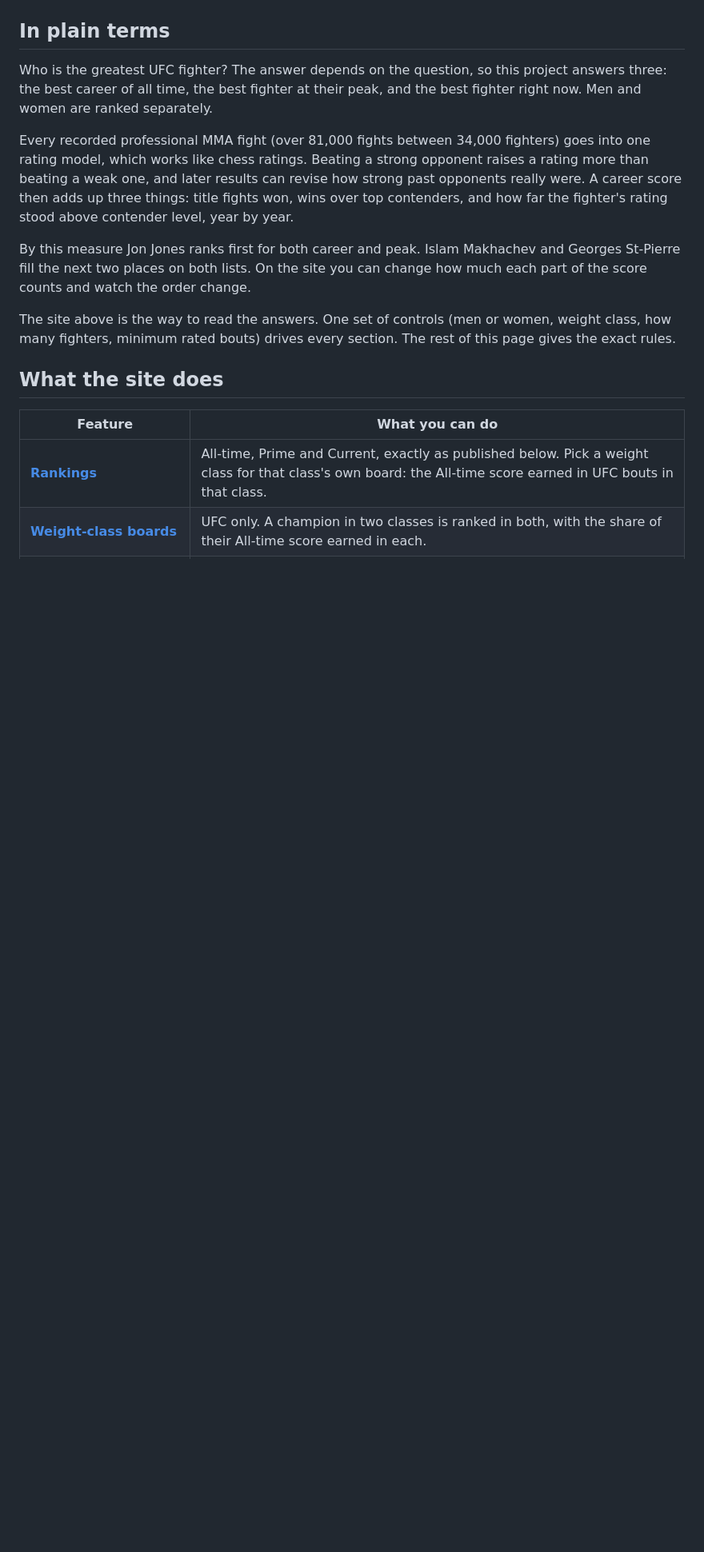
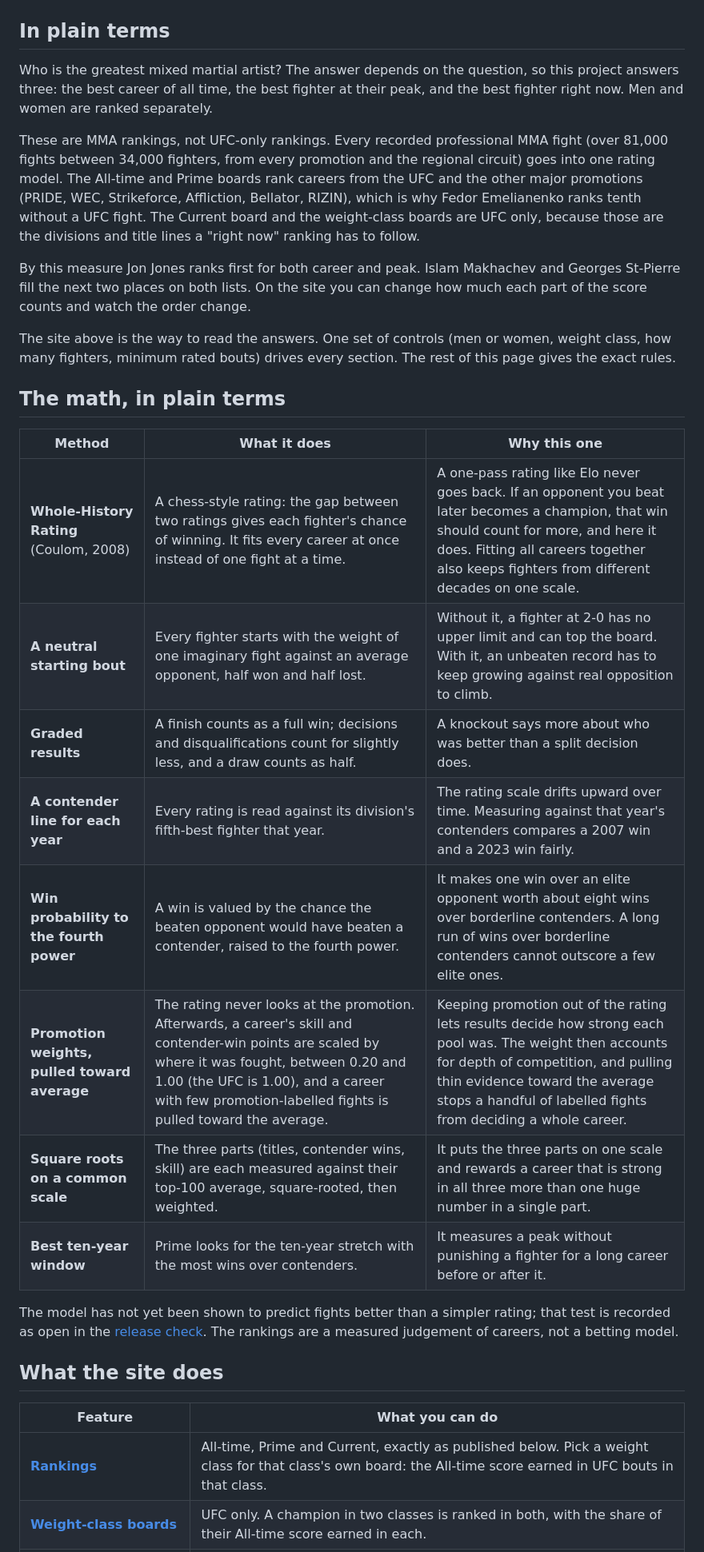
Before and after one commit to symonyeal/MMA-Career-Rankings, a Markdown page: README.md, the part around one of its changes. Shown at 80% size. Drawn GitHub-style; blank space fills up the shorter version.

Commit message:
Present the project as MMA rankings and explain the math in plain terms
The README now says the All-time and Prime boards rank careers across the UFC
and the major promotions, with Current and the class boards UFC only, and adds
a short table of each method used and why.

```diff
--- a/README.md
+++ b/README.md
@@ -11,15 +11,17 @@
 
 ## In plain terms
 
-Who is the greatest UFC fighter? The answer depends on the question, so this project
-answers three: the best career of all time, the best fighter at their peak, and the best
-fighter right now. Men and women are ranked separately.
+Who is the greatest mixed martial artist? The answer depends on the question, so this
+project answers three: the best career of all time, the best fighter at their peak, and the
+best fighter right now. Men and women are ranked separately.
 
-Every recorded professional MMA fight (over 81,000 fights between 34,000 fighters) goes into
-one rating model, which works like chess ratings. Beating a strong opponent raises a rating
-more than beating a weak one, and later results can revise how strong past opponents really
-were. A career score then adds up three things: title fights won, wins over top
-contenders, and how far the fighter's rating stood above contender level, year by year.
+These are MMA rankings, not UFC-only rankings. Every recorded professional MMA fight (over
+81,000 fights between 34,000 fighters, from every promotion and the regional circuit) goes
+into one rating model. The All-time and Prime boards rank careers from the UFC and the
+other major promotions (PRIDE, WEC, Strikeforce, Affliction, Bellator, RIZIN), which is why
+Fedor Emelianenko ranks tenth without a UFC fight. The Current board and the weight-class
+boards are UFC only, because those are the divisions and title lines a "right now" ranking
+has to follow.
 
 By this measure Jon Jones ranks first for both career and peak. Islam Makhachev and
 Georges St-Pierre fill the next two places on both lists. On the site you can change how
@@ -28,6 +30,23 @@ much each part of the score counts and watch the order change.
 The site above is the way to read the answers. One set of controls (men or women, weight
 class, how many fighters, minimum rated bouts) drives every section. The rest of this page
 gives the exact rules.
+
+## The math, in plain terms
+
+| Method | What it does | Why this one |
+| --- | --- | --- |
+| **Whole-History Rating** (Coulom, 2008) | A chess-style rating: the gap between two ratings gives each fighter's chance of winning. It fits every career at once instead of one fight at a time. | A one-pass rating like Elo never goes back. If an opponent you beat later becomes a champion, that win should count for more, and here it does. Fitting all careers together also keeps fighters from different decades on one scale. |
+| **A neutral starting bout** | Every fighter starts with the weight of one imaginary fight against an average opponent, half won and half lost. | Without it, a fighter at 2-0 has no upper limit and can top the board. With it, an unbeaten record has to keep growing against real opposition to climb. |
+| **Graded results** | A finish counts as a full win; decisions and disqualifications count for slightly less, and a draw counts as half. | A knockout says more about who was better than a split decision does. |
+| **A contender line for each year** | Every rating is read against its division's fifth-best fighter that year. | The rating scale drifts upward over time. Measuring against that year's contenders compares a 2007 win and a 2023 win fairly. |
+| **Win probability to the fourth power** | A win is valued by the chance the beaten opponent would have beaten a contender, raised to the fourth power. | It makes one win over an elite opponent worth about eight wins over borderline contenders. A long run of wins over borderline contenders cannot outscore a few elite ones. |
+| **Promotion weights, pulled toward average** | The rating never looks at the promotion. Afterwards, a career's skill and contender-win points are scaled by where it was fought, between 0.20 and 1.00 (the UFC is 1.00), and a career with few promotion-labelled fights is pulled toward the average. | Keeping promotion out of the rating lets results decide how strong each pool was. The weight then accounts for depth of competition, and pulling thin evidence toward the average stops a handful of labelled fights from deciding a whole career. |
+| **Square roots on a common scale** | The three parts (titles, contender wins, skill) are each measured against their top-100 average, square-rooted, then weighted. | It puts the three parts on one scale and rewards a career that is strong in all three more than one huge number in a single part. |
+| **Best ten-year window** | Prime looks for the ten-year stretch with the most wins over contenders. | It measures a peak without punishing a fighter for a long career before or after it. |
+
+The model has not yet been shown to predict fights better than a simpler rating; that test
+is recorded as open in the [release check](docs/RELEASE_CHECK.md). The rankings are a
+measured judgement of careers, not a betting model.
 
 ## What the site does
 
```
Also changed, not shown: other parts of README.md (+2 -2 lines), RANKINGS.md (+1 -1 lines).
